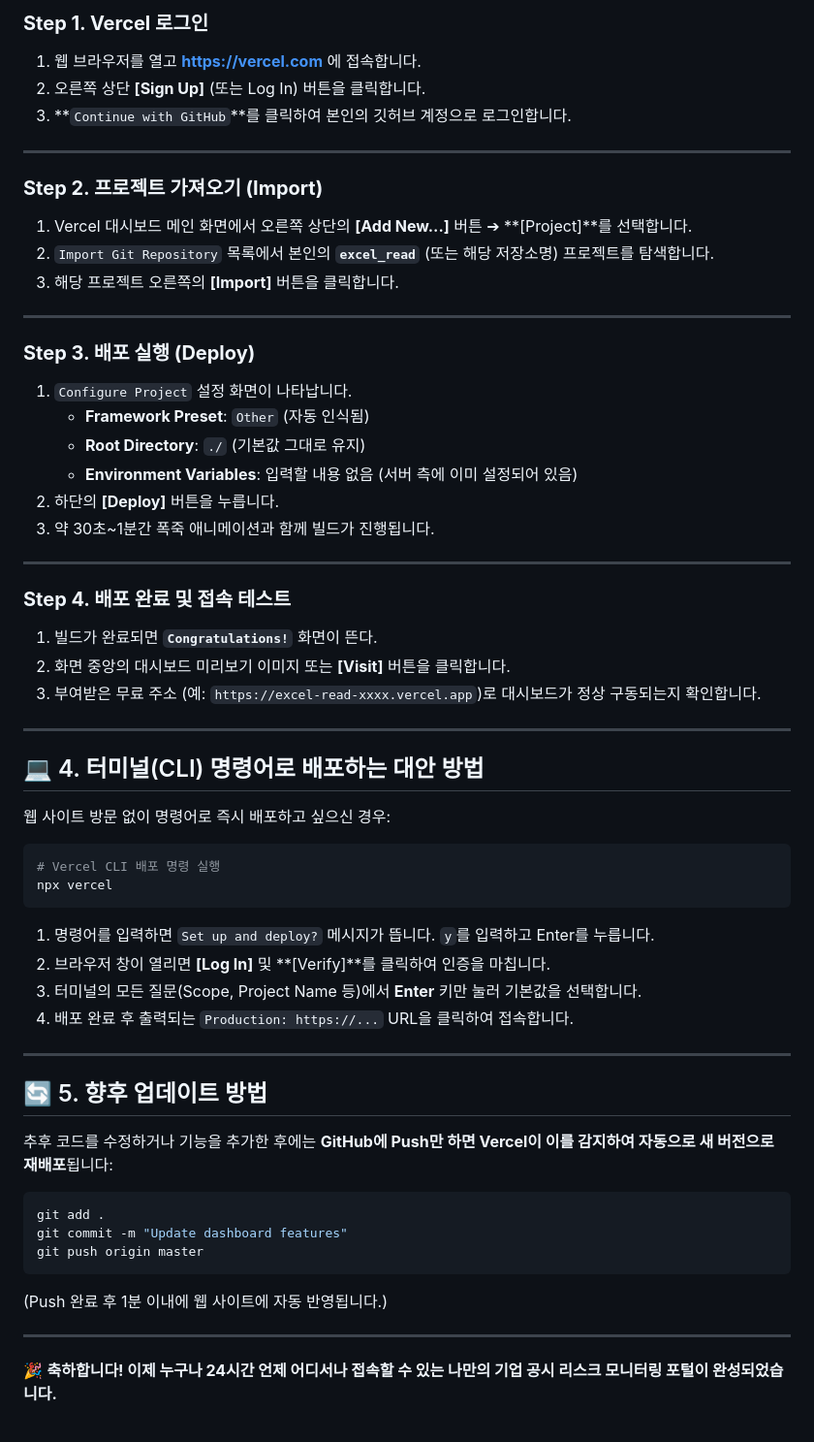
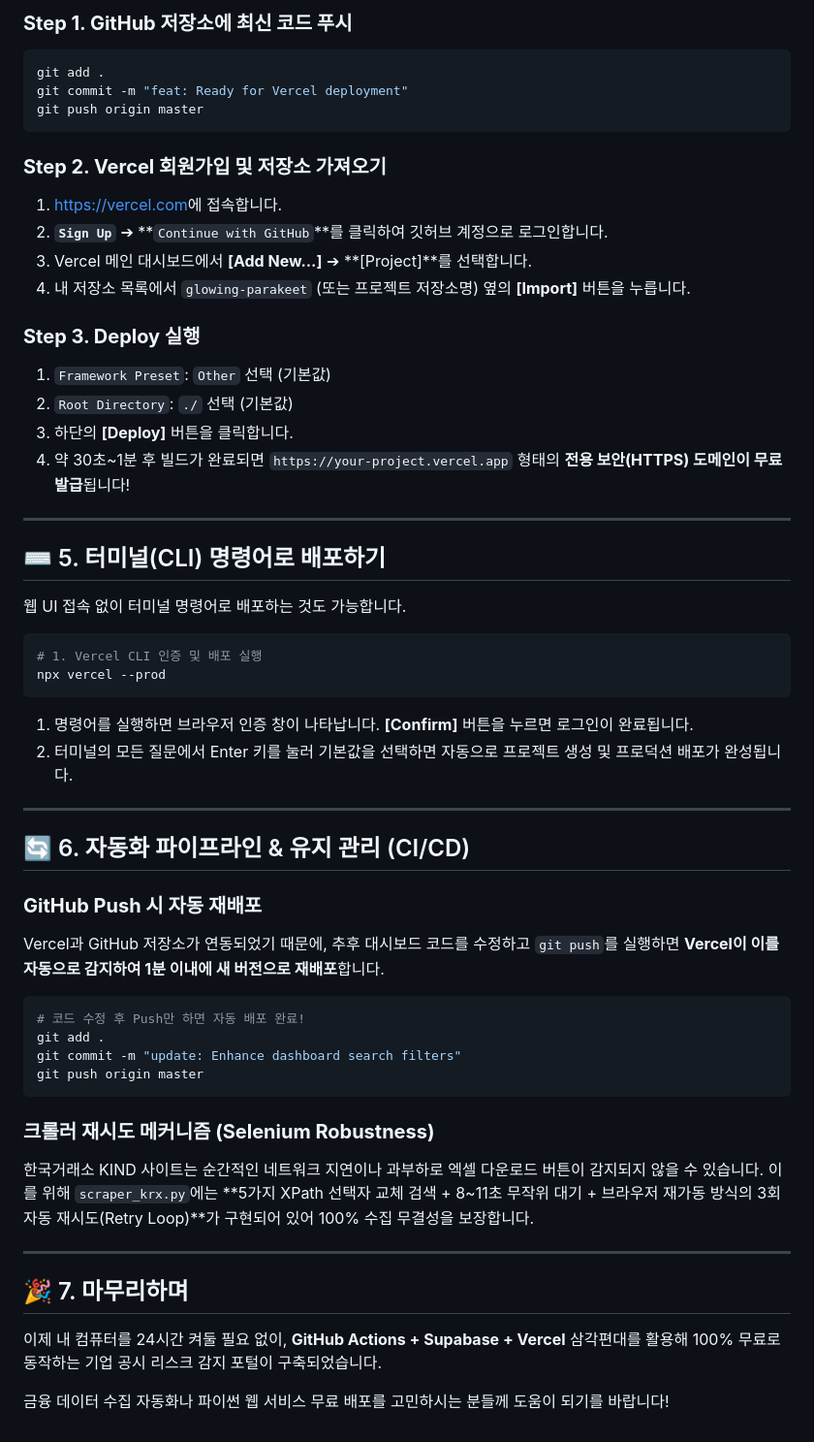
Before and after one commit to re-sunny/glowing-parakeet, a Markdown page: VERCEL_DEPLOYMENT_GUIDE.md, the part around one of its changes. Shown at 97% size. Drawn GitHub-style.

Commit message:
docs: Update VERCEL_DEPLOYMENT_GUIDE.md into blog post draft

````diff
--- a/VERCEL_DEPLOYMENT_GUIDE.md
+++ b/VERCEL_DEPLOYMENT_GUIDE.md
@@ -43,62 +80,59 @@ git push origin master
 
-### **Step 1. Vercel 로그인**
-1. 웹 브라우저를 열고 **[https://vercel.com](https://vercel.com)** 에 접속합니다.
-2. 오른쪽 상단 **[Sign Up]** (또는 Log In) 버튼을 클릭합니다.
-3. **`Continue with GitHub`**를 클릭하여 본인의 깃허브 계정으로 로그인합니다.
+### **Step 1. GitHub 저장소에 최신 코드 푸시**
+```bash
+git add .
+git commit -m "feat: Ready for Vercel deployment"
+git push origin master
+```
+
+### **Step 2. Vercel 회원가입 및 저장소 가져오기**
+1. [https://vercel.com](https://vercel.com)에 접속합니다.
+2. **`Sign Up`** ➔ **`Continue with GitHub`**를 클릭하여 깃허브 계정으로 로그인합니다.
+3. Vercel 메인 대시보드에서 **[Add New...]** ➔ **[Project]**를 선택합니다.
+4. 내 저장소 목록에서 `glowing-parakeet` (또는 프로젝트 저장소명) 옆의 **[Import]** 버튼을 누릅니다.
+
+### **Step 3. Deploy 실행**
+1. `Framework Preset`: `Other` 선택 (기본값)
+2. `Root Directory`: `./` 선택 (기본값)
+3. 하단의 **[Deploy]** 버튼을 클릭합니다.
+4. 약 30초~1분 후 빌드가 완료되면 `https://your-project.vercel.app` 형태의 **전용 보안(HTTPS) 도메인이 무료 발급**됩니다!
 
 ---
 
-### **Step 2. 프로젝트 가져오기 (Import)**
-1. Vercel 대시보드 메인 화면에서 오른쪽 상단의 **[Add New...]** 버튼 ➔ **[Project]**를 선택합니다.
-2. `Import Git Repository` 목록에서 본인의 **`excel_read`** (또는 해당 저장소명) 프로젝트를 탐색합니다.
-3. 해당 프로젝트 오른쪽의 **[Import]** 버튼을 클릭합니다.
+## ⌨️ 5. 터미널(CLI) 명령어로 배포하기
+
+웹 UI 접속 없이 터미널 명령어로 배포하는 것도 가능합니다.
+
+```bash
+# 1. Vercel CLI 인증 및 배포 실행
+npx vercel --prod
+```
+
+1. 명령어를 실행하면 브라우저 인증 창이 나타납니다. **[Confirm]** 버튼을 누르면 로그인이 완료됩니다.
+2. 터미널의 모든 질문에서 Enter 키를 눌러 기본값을 선택하면 자동으로 프로젝트 생성 및 프로덕션 배포가 완성됩니다.
 
 ---
 
-### **Step 3. 배포 실행 (Deploy)**
-1. `Configure Project` 설정 화면이 나타납니다.
-   * **Framework Preset**: `Other` (자동 인식됨)
-   * **Root Directory**: `./` (기본값 그대로 유지)
-   * **Environment Variables**: 입력할 내용 없음 (서버 측에 이미 설정되어 있음)
-2. 하단의 **[Deploy]** 버튼을 누릅니다.
-3. 약 30초~1분간 폭죽 애니메이션과 함께 빌드가 진행됩니다.
+## 🔄 6. 자동화 파이프라인 & 유지 관리 (CI/CD)
+
+### **GitHub Push 시 자동 재배포**
+Vercel과 GitHub 저장소가 연동되었기 때문에, 추후 대시보드 코드를 수정하고 `git push`를 실행하면 **Vercel이 이를 자동으로 감지하여 1분 이내에 새 버전으로 재배포**합니다.
+
+```bash
+# 코드 수정 후 Push만 하면 자동 배포 완료!
+git add .
+git commit -m "update: Enhance dashboard search filters"
+git push origin master
+```
+
+### **크롤러 재시도 메커니즘 (Selenium Robustness)**
+한국거래소 KIND 사이트는 순간적인 네트워크 지연이나 과부하로 엑셀 다운로드 버튼이 감지되지 않을 수 있습니다.
+이를 위해 `scraper_krx.py`에는 **5가지 XPath 선택자 교체 검색 + 8~11초 무작위 대기 + 브라우저 재가동 방식의 3회 자동 재시도(Retry Loop)**가 구현되어 있어 100% 수집 무결성을 보장합니다.
 
 ---
 
-### **Step 4. 배포 완료 및 접속 테스트**
-1. 빌드가 완료되면 **`Congratulations!`** 화면이 뜬다.
-2. 화면 중앙의 대시보드 미리보기 이미지 또는 **[Visit]** 버튼을 클릭합니다.
-3. 부여받은 무료 주소 (예: `https://excel-read-xxxx.vercel.app`)로 대시보드가 정상 구동되는지 확인합니다.
+## 🎉 7. 마무리하며
 
----
+이제 내 컴퓨터를 24시간 켜둘 필요 없이, **GitHub Actions + Supabase + Vercel** 삼각편대를 활용해 100% 무료로 동작하는 기업 공시 리스크 감지 포털이 구축되었습니다.
 
-## 💻 4. 터미널(CLI) 명령어로 배포하는 대안 방법
-
-웹 사이트 방문 없이 명령어로 즉시 배포하고 싶으신 경우:
-
-```bash
-# Vercel CLI 배포 명령 실행
-npx vercel
-```
-
-1. 명령어를 입력하면 `Set up and deploy?` 메시지가 뜹니다. `y`를 입력하고 Enter를 누릅니다.
-2. 브라우저 창이 열리면 **[Log In]** 및 **[Verify]**를 클릭하여 인증을 마칩니다.
-3. 터미널의 모든 질문(Scope, Project Name 등)에서 **Enter** 키만 눌러 기본값을 선택합니다.
-4. 배포 완료 후 출력되는 `Production: https://...` URL을 클릭하여 접속합니다.
-
----
-
-## 🔄 5. 향후 업데이트 방법
-
-추후 코드를 수정하거나 기능을 추가한 후에는 **GitHub에 Push만 하면 Vercel이 이를 감지하여 자동으로 새 버전으로 재배포**됩니다:
-
-```bash
-git add .
-git commit -m "Update dashboard features"
-git push origin master
-```
-(Push 완료 후 1분 이내에 웹 사이트에 자동 반영됩니다.)
-
----
-
-🎉 **축하합니다! 이제 누구나 24시간 언제 어디서나 접속할 수 있는 나만의 기업 공시 리스크 모니터링 포털이 완성되었습니다.**
+금융 데이터 수집 자동화나 파이썬 웹 서비스 무료 배포를 고민하시는 분들께 도움이 되기를 바랍니다!
````
Also changed, not shown: other parts of VERCEL_DEPLOYMENT_GUIDE.md (+58 -21 lines).
